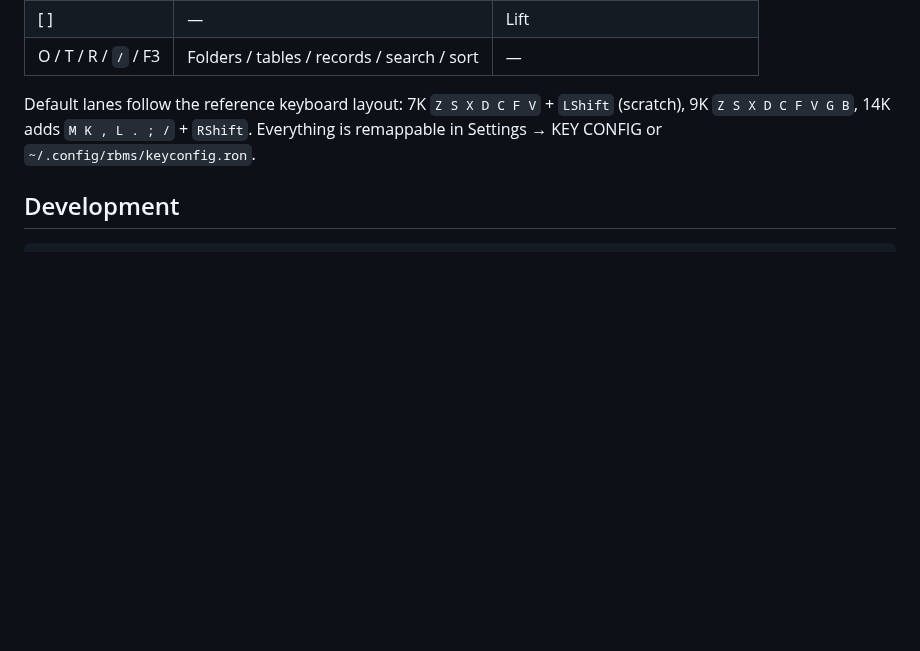
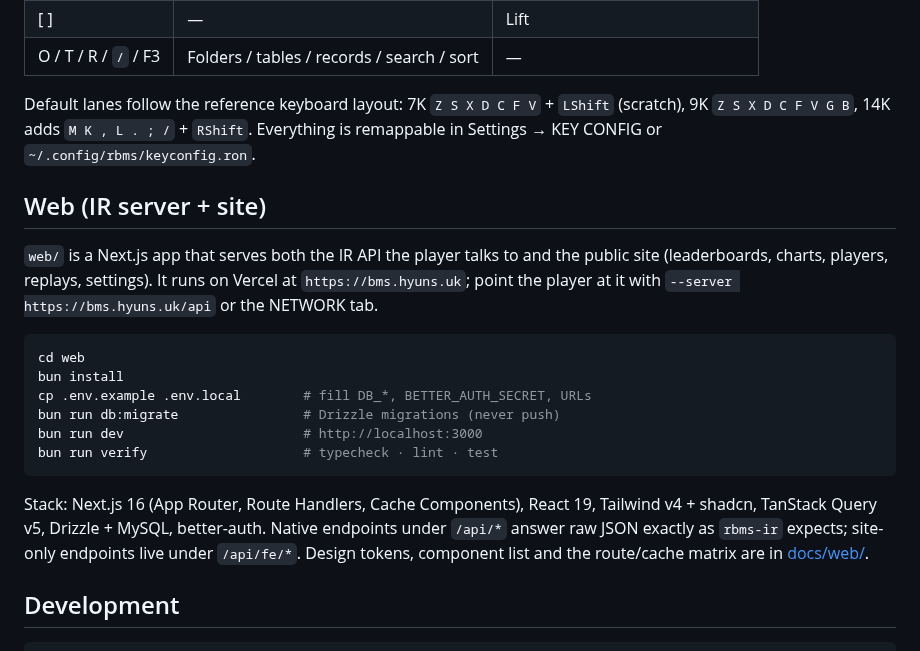
Before and after one commit to B-HS/R-BMS, a Markdown page: README.md, the part around the change. Rendered like a GitHub page; blank space fills up the shorter version.

Commit message:
docs: web phase history, PROCESS update, README web section

````diff
--- a/README.md
+++ b/README.md
@@ -53,6 +53,21 @@ Options: `--interactive` `--auto` `--hispeed F` `--gauge NAME` `--lift F` `--sc-
 
 Default lanes follow the reference keyboard layout: 7K `Z S X D C F V` + `LShift` (scratch), 9K `Z S X D C F V G B`, 14K adds `M K , L . ; /` + `RShift`. Everything is remappable in Settings → KEY CONFIG or `~/.config/rbms/keyconfig.ron`.
 
+## Web (IR server + site)
+
+`web/` is a Next.js app that serves both the IR API the player talks to and the public site (leaderboards, charts, players, replays, settings). It runs on Vercel at `https://bms.hyuns.uk`; point the player at it with `--server https://bms.hyuns.uk/api` or the NETWORK tab.
+
+```sh
+cd web
+bun install
+cp .env.example .env.local        # fill DB_*, BETTER_AUTH_SECRET, URLs
+bun run db:migrate                # Drizzle migrations (never push)
+bun run dev                       # http://localhost:3000
+bun run verify                    # typecheck · lint · test
+```
+
+Stack: Next.js 16 (App Router, Route Handlers, Cache Components), React 19, Tailwind v4 + shadcn, TanStack Query v5, Drizzle + MySQL, better-auth. Native endpoints under `/api/*` answer raw JSON exactly as `rbms-ir` expects; site-only endpoints live under `/api/fe/*`. Design tokens, component list and the route/cache matrix are in [docs/web/](docs/web/architecture.md).
+
 ## Development
 
 ```sh
````
Also changed, not shown: docs/PROCESS.md (+3 -3 lines), docs/history/2026-09-09-web-nextjs-ir-server.md (added, +28 -0 lines).
